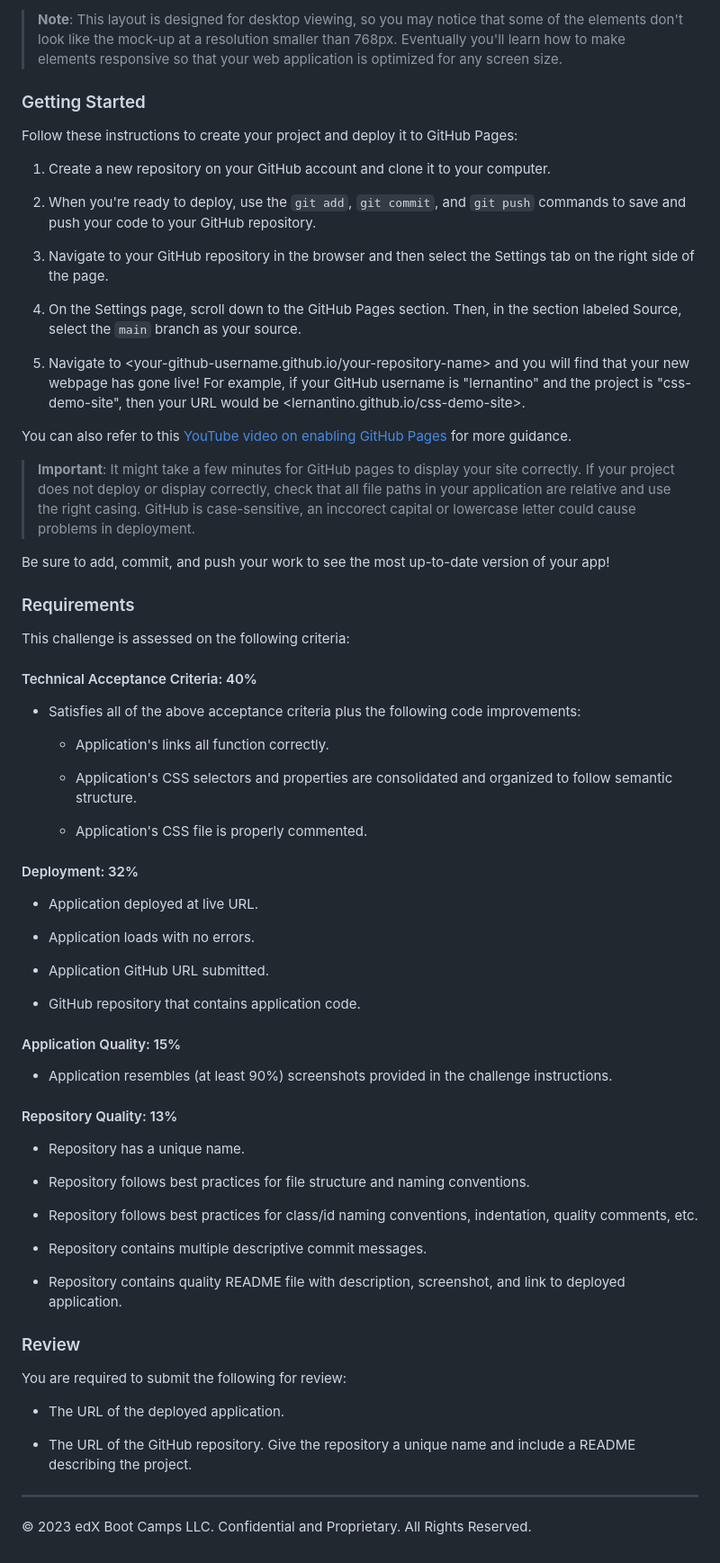
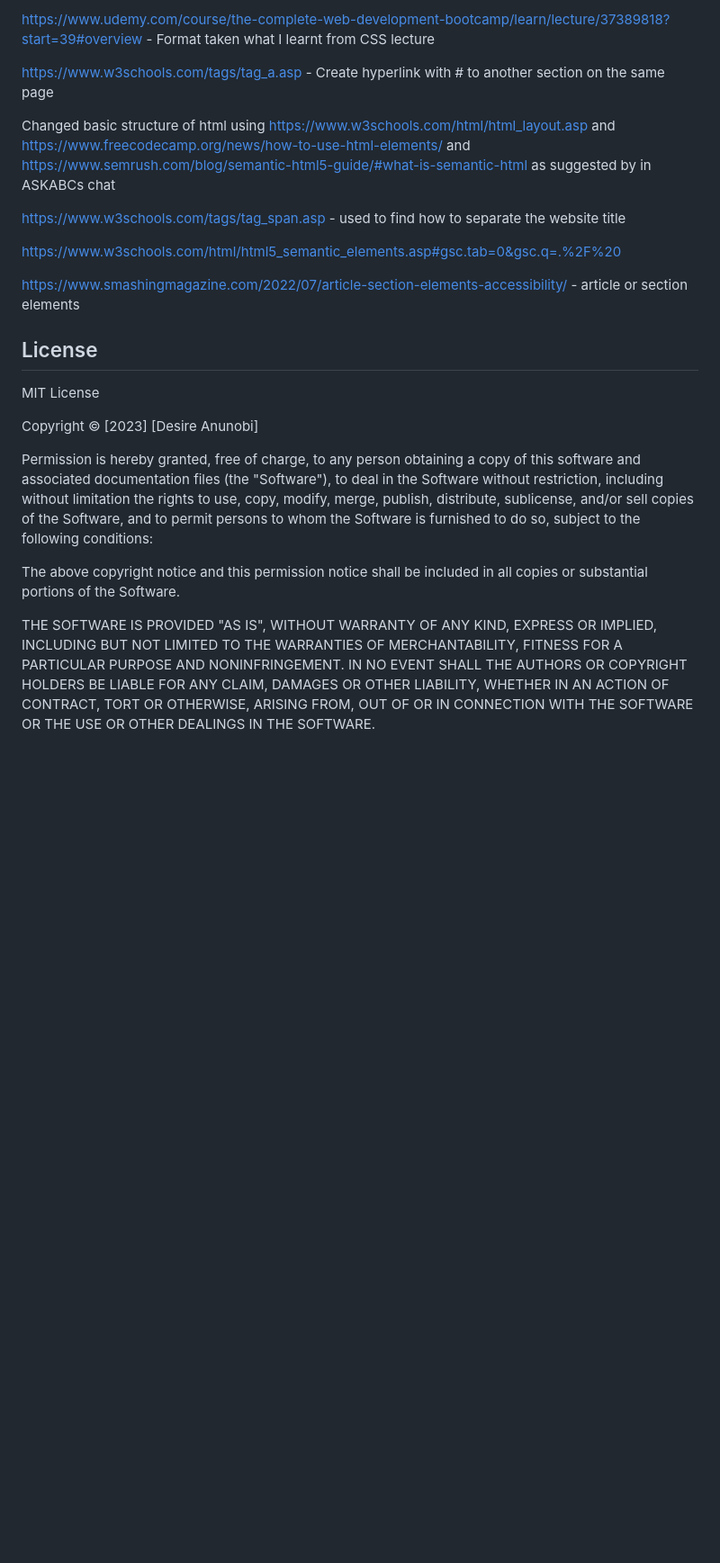
Before and after one commit to DesireAnunobi/Horiseon-Refactor-Challenge, a Markdown page: README.md, the part around the change printed below. Shown: that part at 90% size. GitHub-like rendering; blank space fills up the shorter version.

```diff
--- a/README.md
+++ b/README.md
@@ -49,73 +49,37 @@ The following image shows the web application's appearance and functionality:
 
-> **Note**: This layout is designed for desktop viewing, so you may notice that some of the elements don't look like the mock-up at a resolution smaller than 768px. Eventually you'll learn how to make elements responsive so that your web application is optimized for any screen size.
+https://www.udemy.com/course/the-complete-web-development-bootcamp/learn/lecture/37389818?start=39#overview - Format taken what I learnt from CSS lecture
 
-### Getting Started
+https://www.w3schools.com/tags/tag_a.asp - Create hyperlink with # to another section on the same page
 
-Follow these instructions to create your project and deploy it to GitHub Pages:
+Changed basic structure of html using https://www.w3schools.com/html/html_layout.asp and https://www.freecodecamp.org/news/how-to-use-html-elements/ and https://www.semrush.com/blog/semantic-html5-guide/#what-is-semantic-html as suggested by in ASKABCs chat
 
-1. Create a new repository on your GitHub account and clone it to your computer.
+https://www.w3schools.com/tags/tag_span.asp - used to find how to separate the website title
 
-2. When you're ready to deploy, use the `git add`, `git commit`, and `git push` commands to save and push your code to your GitHub repository.
+https://www.w3schools.com/html/html5_semantic_elements.asp#gsc.tab=0&gsc.q=.%2F%20
 
-3. Navigate to your GitHub repository in the browser and then select the Settings tab on the right side of the page.
+https://www.smashingmagazine.com/2022/07/article-section-elements-accessibility/ - article or section elements
 
-4. On the Settings page, scroll down to the GitHub Pages section. Then, in the section labeled Source, select the `main` branch as your source.
 
-5. Navigate to <your-github-username.github.io/your-repository-name> and you will find that your new webpage has gone live! For example, if your GitHub username is "lernantino" and the project is "css-demo-site", then your URL would be <lernantino.github.io/css-demo-site>.
+## License
 
-You can also refer to this [YouTube video on enabling GitHub Pages](https://youtu.be/P4Mu1t5rIXg) for more guidance.
+MIT License
 
-> **Important**: It might take a few minutes for GitHub pages to display your site correctly. If your project does not deploy or display correctly, check that all file paths in your application are relative and use the right casing. GitHub is case-sensitive, an inccorect capital or lowercase letter could cause problems in deployment.
+Copyright ©  [2023] [Desire Anunobi]
 
-Be sure to add, commit, and push your work to see the most up-to-date version of your app!
+Permission is hereby granted, free of charge, to any person obtaining a copy
+of this software and associated documentation files (the "Software"), to deal
+in the Software without restriction, including without limitation the rights
+to use, copy, modify, merge, publish, distribute, sublicense, and/or sell
+copies of the Software, and to permit persons to whom the Software is
+furnished to do so, subject to the following conditions:
 
-### Requirements
+The above copyright notice and this permission notice shall be included in all
+copies or substantial portions of the Software.
 
-This challenge is assessed on the following criteria:
-
-#### Technical Acceptance Criteria: 40%
-
-* Satisfies all of the above acceptance criteria plus the following code improvements:
-
-  * Application's links all function correctly.
-
-  * Application's CSS selectors and properties are consolidated and organized to follow semantic structure.
-
-  * Application's CSS file is properly commented.
-
-#### Deployment: 32%
-
-* Application deployed at live URL.
-
-* Application loads with no errors.
-
-* Application GitHub URL submitted.
-
-* GitHub repository that contains application code.
-
-#### Application Quality: 15%
-
-* Application resembles (at least 90%) screenshots provided in the challenge instructions.
-
-#### Repository Quality: 13%
-
-* Repository has a unique name.
-
-* Repository follows best practices for file structure and naming conventions.
-
-* Repository follows best practices for class/id naming conventions, indentation, quality comments, etc.
-
-* Repository contains multiple descriptive commit messages.
-
-* Repository contains quality README file with description, screenshot, and link to deployed application.
-
-### Review
-
-You are required to submit the following for review:
-
-* The URL of the deployed application.
-
-* The URL of the GitHub repository. Give the repository a unique name and include a README describing the project.
-
----
-© 2023 edX Boot Camps LLC. Confidential and Proprietary. All Rights Reserved.
+THE SOFTWARE IS PROVIDED "AS IS", WITHOUT WARRANTY OF ANY KIND, EXPRESS OR
+IMPLIED, INCLUDING BUT NOT LIMITED TO THE WARRANTIES OF MERCHANTABILITY,
+FITNESS FOR A PARTICULAR PURPOSE AND NONINFRINGEMENT. IN NO EVENT SHALL THE
+AUTHORS OR COPYRIGHT HOLDERS BE LIABLE FOR ANY CLAIM, DAMAGES OR OTHER
+LIABILITY, WHETHER IN AN ACTION OF CONTRACT, TORT OR OTHERWISE, ARISING FROM,
+OUT OF OR IN CONNECTION WITH THE SOFTWARE OR THE USE OR OTHER DEALINGS IN THE
+SOFTWARE.
```
Also changed, not shown: other parts of README.md (+29 -29 lines), assets/images/Module 1 Challenge Screenshot 2.PNG (added), assets/images/Module 1 Challenge Screenshot 3.PNG (added), 2 other files.
